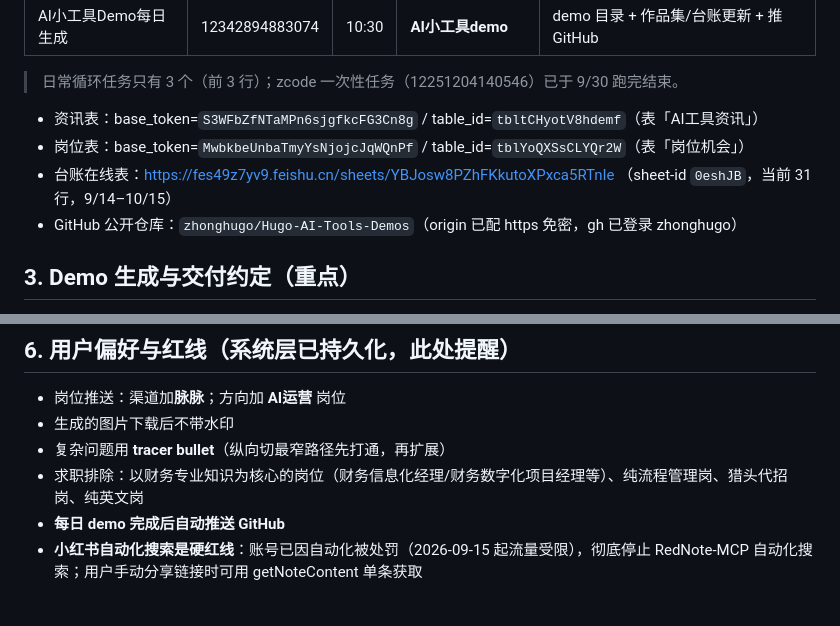
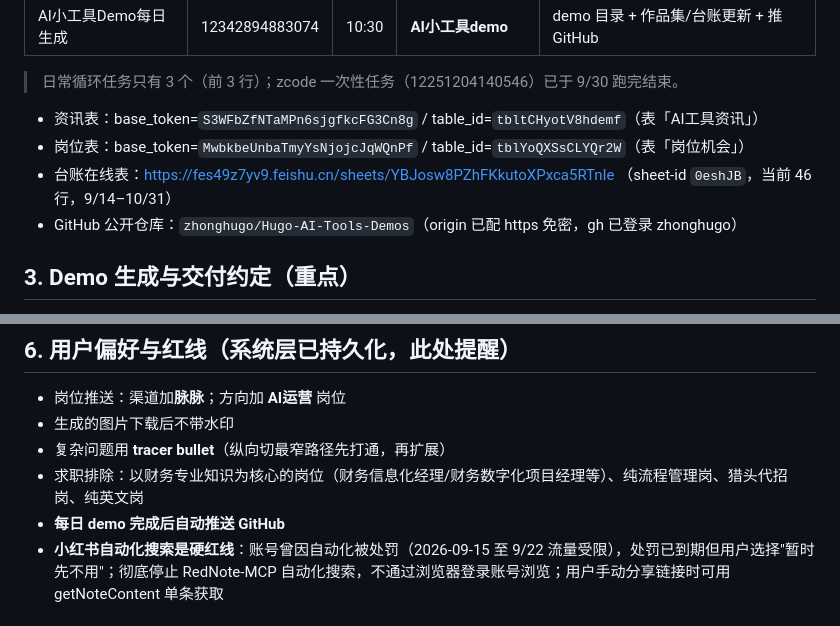
Before and after one commit to zhonghugo/Hugo-AI-Tools-Demos, a Markdown page: HANDOFF.md, 2 parts joined by grey strips. Drawn GitHub-style.

```diff
--- a/HANDOFF.md
+++ b/HANDOFF.md
@@ -27,7 +27,7 @@
 
 - 资讯表：base_token=`S3WFbZfNTaMPn6sjgfkcFG3Cn8g` / table_id=`tbltCHyotV8hdemf`（表「AI工具资讯」）
 - 岗位表：base_token=`MwbkbeUnbaTmyYsNjojcJqWQnPf` / table_id=`tblYoQXSsCLYQr2W`（表「岗位机会」）
-- 台账在线表：https://fes49z7yv9.feishu.cn/sheets/YBJosw8PZhFKkutoXPxca5RTnIe （sheet-id `0eshJB`，当前 31 行，9/14–10/15）
+- 台账在线表：https://fes49z7yv9.feishu.cn/sheets/YBJosw8PZhFKkutoXPxca5RTnIe （sheet-id `0eshJB`，当前 46 行，9/14–10/31）
 - GitHub 公开仓库：`zhonghugo/Hugo-AI-Tools-Demos`（origin 已配 https 免密，gh 已登录 zhonghugo）
 
 ## 3. Demo 生成与交付约定（重点）
@@ -67,5 +72,5 @@
 - 复杂问题用 **tracer bullet**（纵向切最窄路径先打通，再扩展）
 - 求职排除：以财务专业知识为核心的岗位（财务信息化经理/财务数字化项目经理等）、纯流程管理岗、猎头代招岗、纯英文岗
 - **每日 demo 完成后自动推送 GitHub**
-- **小红书自动化搜索是硬红线**：账号已因自动化被处罚（2026-09-15 起流量受限），彻底停止 RedNote-MCP 自动化搜索；用户手动分享链接时可用 getNoteContent 单条获取
+- **小红书自动化搜索是硬红线**：账号曾因自动化被处罚（2026-09-15 至 9/22 流量受限），处罚已到期但用户选择"暂时先不用"；彻底停止 RedNote-MCP 自动化搜索，不通过浏览器登录账号浏览；用户手动分享链接时可用 getNoteContent 单条获取
 
```
Also changed, not shown: other parts of HANDOFF.md (+14 -8 lines), CLAUDE.md (+12 -6 lines), README.md (+2 -2 lines).
